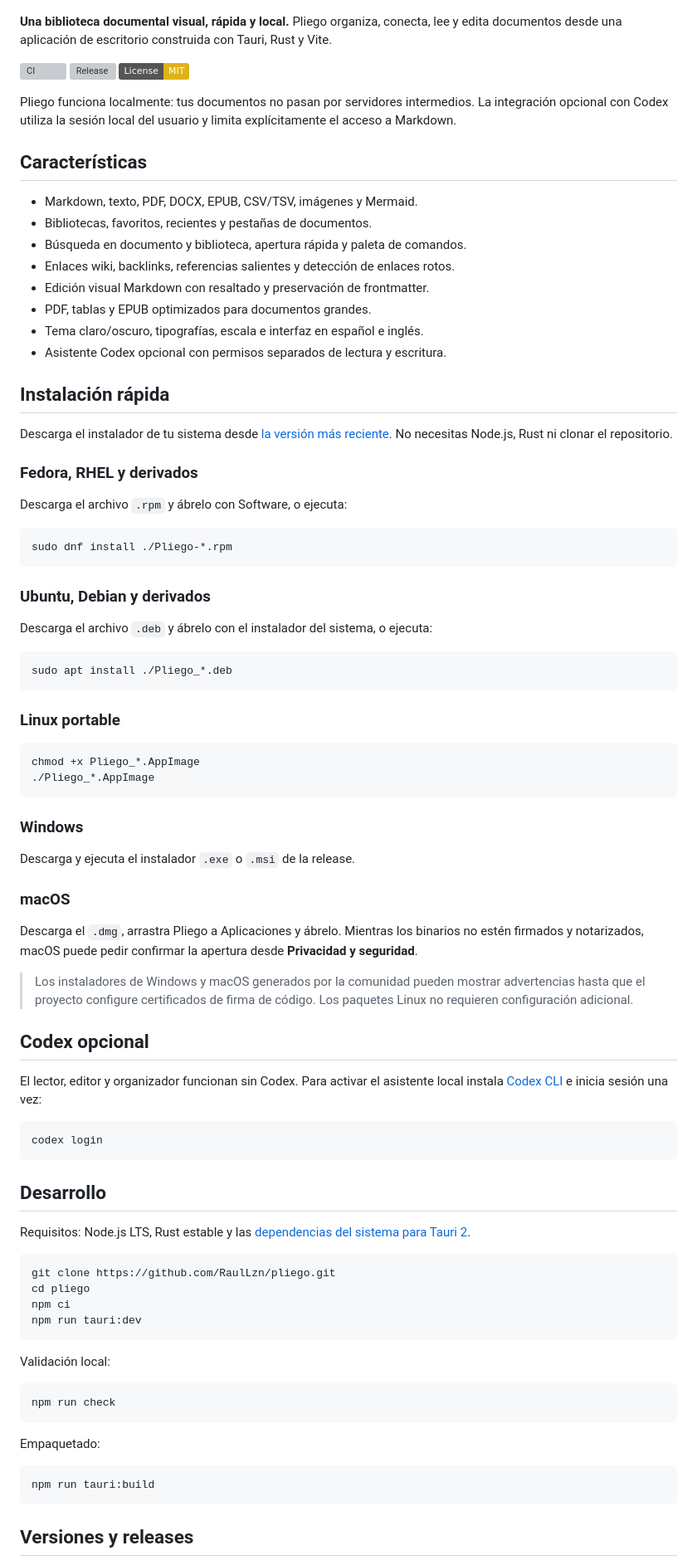
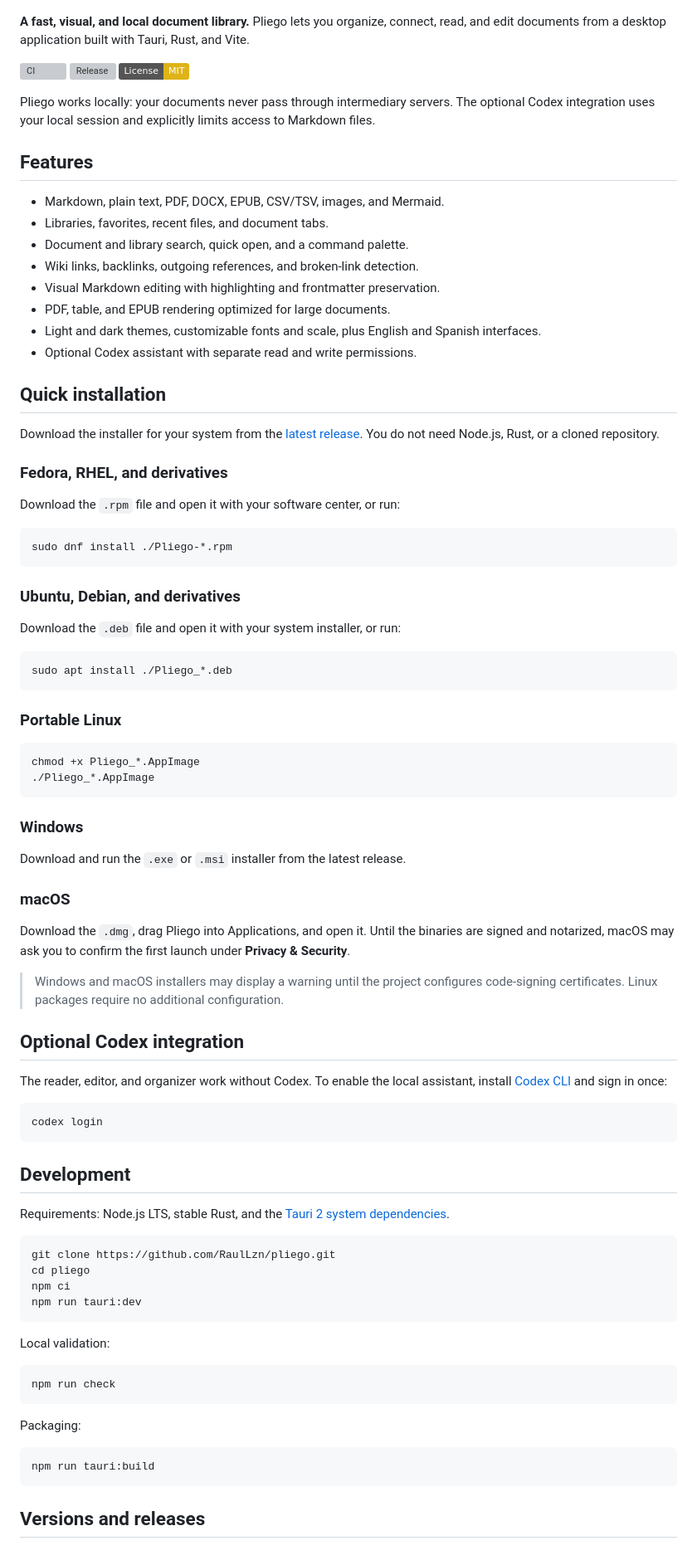
Before and after one commit to RaulLzn/pliego, a Markdown page: README.md, the part around one of its changes. Shown at 83% size. Rendered like a GitHub page; badges without logos; grey boxes are pictures that could not be loaded.

Commit message:
docs: translate README to English [skip ci]

````diff
--- a/README.md
+++ b/README.md
@@ -2,46 +2,46 @@
 
 ![Pliego](public/pliego-icon.png)
 
-**Una biblioteca documental visual, rápida y local.** Pliego organiza, conecta, lee y edita documentos desde una aplicación de escritorio construida con Tauri, Rust y Vite.
+**A fast, visual, and local document library.** Pliego lets you organize, connect, read, and edit documents from a desktop application built with Tauri, Rust, and Vite.
 
 [![CI](https://github.com/RaulLzn/pliego/actions/workflows/ci.yml/badge.svg)](https://github.com/RaulLzn/pliego/actions/workflows/ci.yml)
 [![Release](https://img.shields.io/github/v/release/RaulLzn/pliego?display_name=tag)](https://github.com/RaulLzn/pliego/releases/latest)
 [![License: MIT](https://img.shields.io/badge/License-MIT-yellow.svg)](LICENSE)
 
-Pliego funciona localmente: tus documentos no pasan por servidores intermedios. La integración opcional con Codex utiliza la sesión local del usuario y limita explícitamente el acceso a Markdown.
+Pliego works locally: your documents never pass through intermediary servers. The optional Codex integration uses your local session and explicitly limits access to Markdown files.
 
-## Características
+## Features
 
-- Markdown, texto, PDF, DOCX, EPUB, CSV/TSV, imágenes y Mermaid.
-- Bibliotecas, favoritos, recientes y pestañas de documentos.
-- Búsqueda en documento y biblioteca, apertura rápida y paleta de comandos.
-- Enlaces wiki, backlinks, referencias salientes y detección de enlaces rotos.
-- Edición visual Markdown con resaltado y preservación de frontmatter.
-- PDF, tablas y EPUB optimizados para documentos grandes.
-- Tema claro/oscuro, tipografías, escala e interfaz en español e inglés.
-- Asistente Codex opcional con permisos separados de lectura y escritura.
+- Markdown, plain text, PDF, DOCX, EPUB, CSV/TSV, images, and Mermaid.
+- Libraries, favorites, recent files, and document tabs.
+- Document and library search, quick open, and a command palette.
+- Wiki links, backlinks, outgoing references, and broken-link detection.
+- Visual Markdown editing with highlighting and frontmatter preservation.
+- PDF, table, and EPUB rendering optimized for large documents.
+- Light and dark themes, customizable fonts and scale, plus English and Spanish interfaces.
+- Optional Codex assistant with separate read and write permissions.
 
-## Instalación rápida
+## Quick installation
 
-Descarga el instalador de tu sistema desde [la versión más reciente](https://github.com/RaulLzn/pliego/releases/latest). No necesitas Node.js, Rust ni clonar el repositorio.
+Download the installer for your system from the [latest release](https://github.com/RaulLzn/pliego/releases/latest). You do not need Node.js, Rust, or a cloned repository.
 
-### Fedora, RHEL y derivados
+### Fedora, RHEL, and derivatives
 
-Descarga el archivo `.rpm` y ábrelo con Software, o ejecuta:
+Download the `.rpm` file and open it with your software center, or run:
 
 ```bash
 sudo dnf install ./Pliego-*.rpm
 ```
 
-### Ubuntu, Debian y derivados
+### Ubuntu, Debian, and derivatives
 
-Descarga el archivo `.deb` y ábrelo con el instalador del sistema, o ejecuta:
+Download the `.deb` file and open it with your system installer, or run:
 
 ```bash
 sudo apt install ./Pliego_*.deb
 ```
 
-### Linux portable
+### Portable Linux
 
 ```bash
 chmod +x Pliego_*.AppImage
@@ -50,25 +50,25 @@ chmod +x Pliego_*.AppImage
 
 ### Windows
 
-Descarga y ejecuta el instalador `.exe` o `.msi` de la release.
+Download and run the `.exe` or `.msi` installer from the latest release.
 
 ### macOS
 
-Descarga el `.dmg`, arrastra Pliego a Aplicaciones y ábrelo. Mientras los binarios no estén firmados y notarizados, macOS puede pedir confirmar la apertura desde **Privacidad y seguridad**.
+Download the `.dmg`, drag Pliego into Applications, and open it. Until the binaries are signed and notarized, macOS may ask you to confirm the first launch under **Privacy & Security**.
 
-> Los instaladores de Windows y macOS generados por la comunidad pueden mostrar advertencias hasta que el proyecto configure certificados de firma de código. Los paquetes Linux no requieren configuración adicional.
+> Windows and macOS installers may display a warning until the project configures code-signing certificates. Linux packages require no additional configuration.
 
-## Codex opcional
+## Optional Codex integration
 
-El lector, editor y organizador funcionan sin Codex. Para activar el asistente local instala [Codex CLI](https://developers.openai.com/codex/cli/) e inicia sesión una vez:
+The reader, editor, and organizer work without Codex. To enable the local assistant, install [Codex CLI](https://developers.openai.com/codex/cli/) and sign in once:
 
 ```bash
 codex login
 ```
 
-## Desarrollo
+## Development
 
-Requisitos: Node.js LTS, Rust estable y las [dependencias del sistema para Tauri 2](https://v2.tauri.app/start/prerequisites/).
+Requirements: Node.js LTS, stable Rust, and the [Tauri 2 system dependencies](https://v2.tauri.app/start/prerequisites/).
 
 ```bash
 git clone https://github.com/RaulLzn/pliego.git
@@ -77,17 +77,17 @@ npm ci
 npm run tauri:dev
 ```
 
-Validación local:
+Local validation:
 
 ```bash
 npm run check
 ```
 
-Empaquetado:
+Packaging:
 
 ```bash
 npm run tauri:build
 ```
 
-## Versiones y releases
+## Versions and releases
 
````
Also changed, not shown: other parts of README.md (+8 -8 lines).
